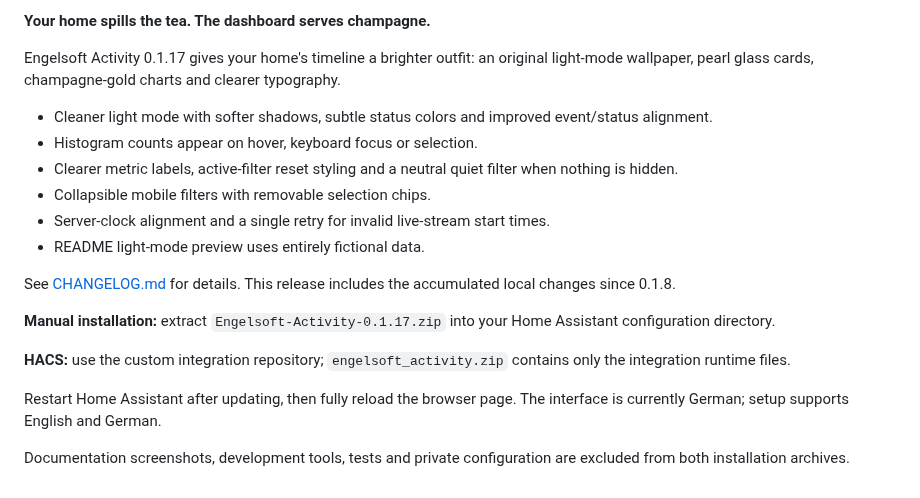
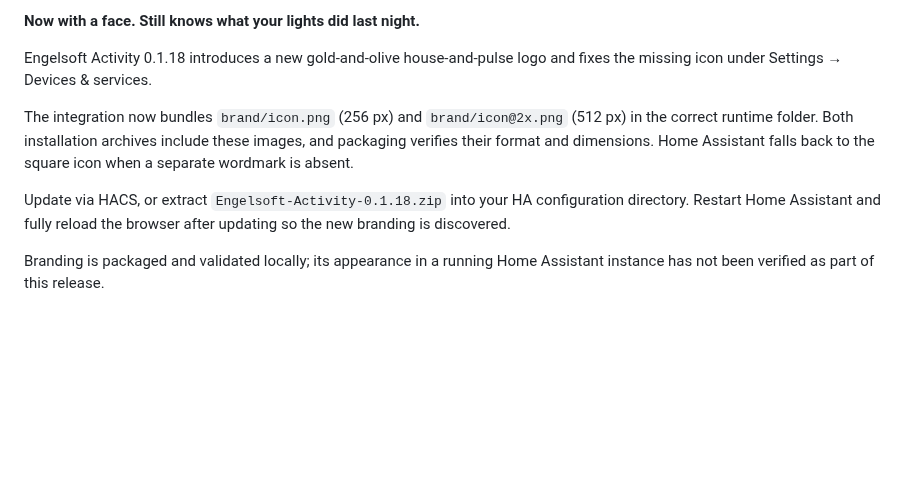
Before and after one commit to engelsofta/engelsoft-activity, a Markdown page: RELEASE_NOTES.md, the part around the change. Drawn GitHub-style; blank space fills up the shorter version.

```diff
--- a/RELEASE_NOTES.md
+++ b/RELEASE_NOTES.md
@@ -1,20 +1,9 @@
-**Your home spills the tea. The dashboard serves champagne.**
+**Now with a face. Still knows what your lights did last night.**
 
-Engelsoft Activity 0.1.17 gives your home's timeline a brighter outfit: an original light-mode wallpaper, pearl glass cards, champagne-gold charts and clearer typography.
+Engelsoft Activity 0.1.18 introduces a new gold-and-olive house-and-pulse logo and fixes the missing icon under Settings → Devices & services.
 
-- Cleaner light mode with softer shadows, subtle status colors and improved event/status alignment.
-- Histogram counts appear on hover, keyboard focus or selection.
-- Clearer metric labels, active-filter reset styling and a neutral quiet filter when nothing is hidden.
-- Collapsible mobile filters with removable selection chips.
-- Server-clock alignment and a single retry for invalid live-stream start times.
-- README light-mode preview uses entirely fictional data.
+The integration now bundles `brand/icon.png` (256 px) and `brand/icon@2x.png` (512 px) in the correct runtime folder. Both installation archives include these images, and packaging verifies their format and dimensions. Home Assistant falls back to the square icon when a separate wordmark is absent.
 
-See [CHANGELOG.md](https://github.com/engelsofta/engelsoft-activity/blob/v0.1.17/CHANGELOG.md) for details. This release includes the accumulated local changes since 0.1.8.
+Update via HACS, or extract `Engelsoft-Activity-0.1.18.zip` into your HA configuration directory. Restart Home Assistant and fully reload the browser after updating so the new branding is discovered.
 
-**Manual installation:** extract `Engelsoft-Activity-0.1.17.zip` into your Home Assistant configuration directory.
-
-**HACS:** use the custom integration repository; `engelsoft_activity.zip` contains only the integration runtime files.
-
-Restart Home Assistant after updating, then fully reload the browser page. The interface is currently German; setup supports English and German.
-
-Documentation screenshots, development tools, tests and private configuration are excluded from both installation archives.
+Branding is packaged and validated locally; its appearance in a running Home Assistant instance has not been verified as part of this release.
```
Also changed, not shown: CHANGELOG.md (+10 -0 lines), README.md (+4 -2 lines), brand/icon.png, brand/icon@2x.png, 8 other files.
